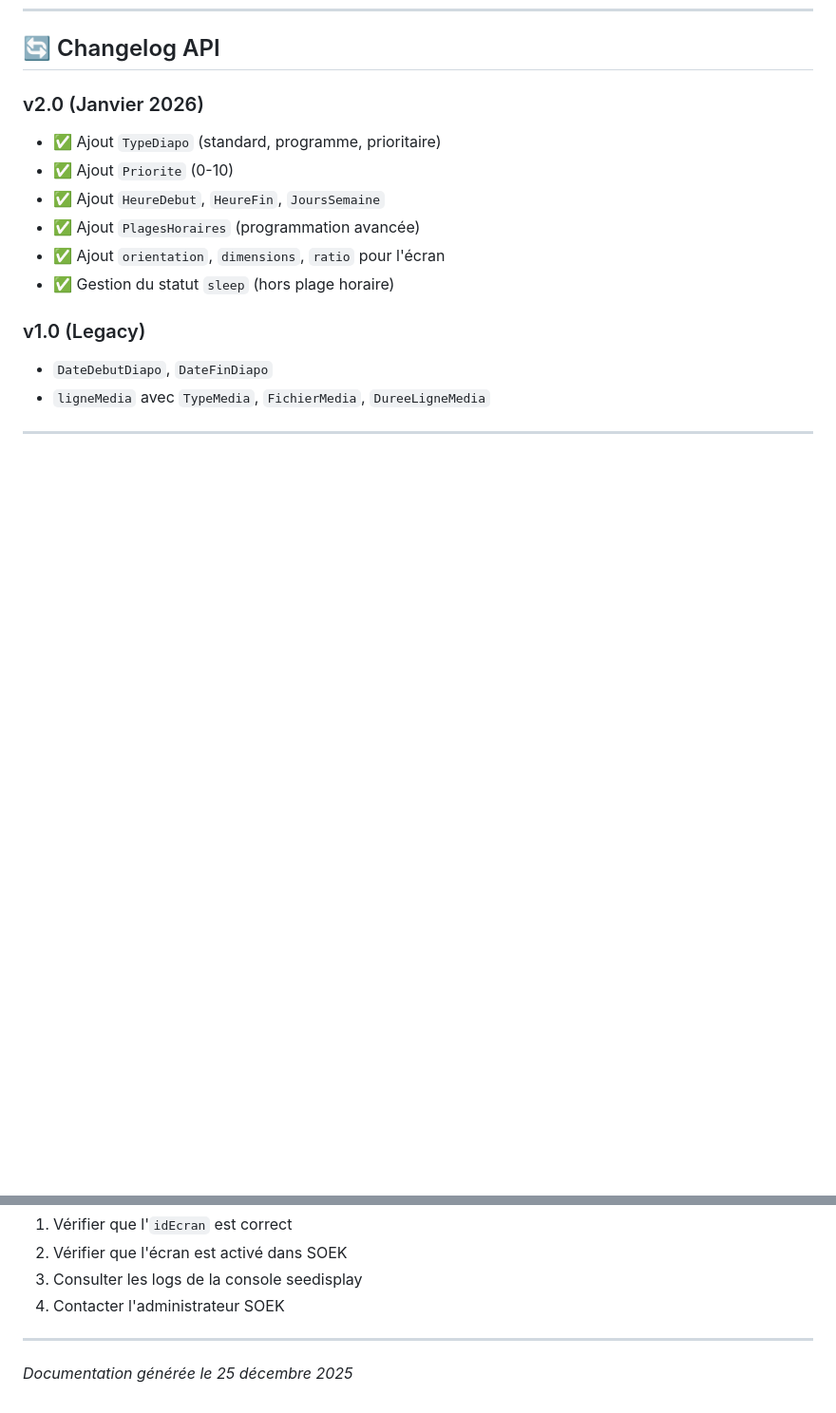
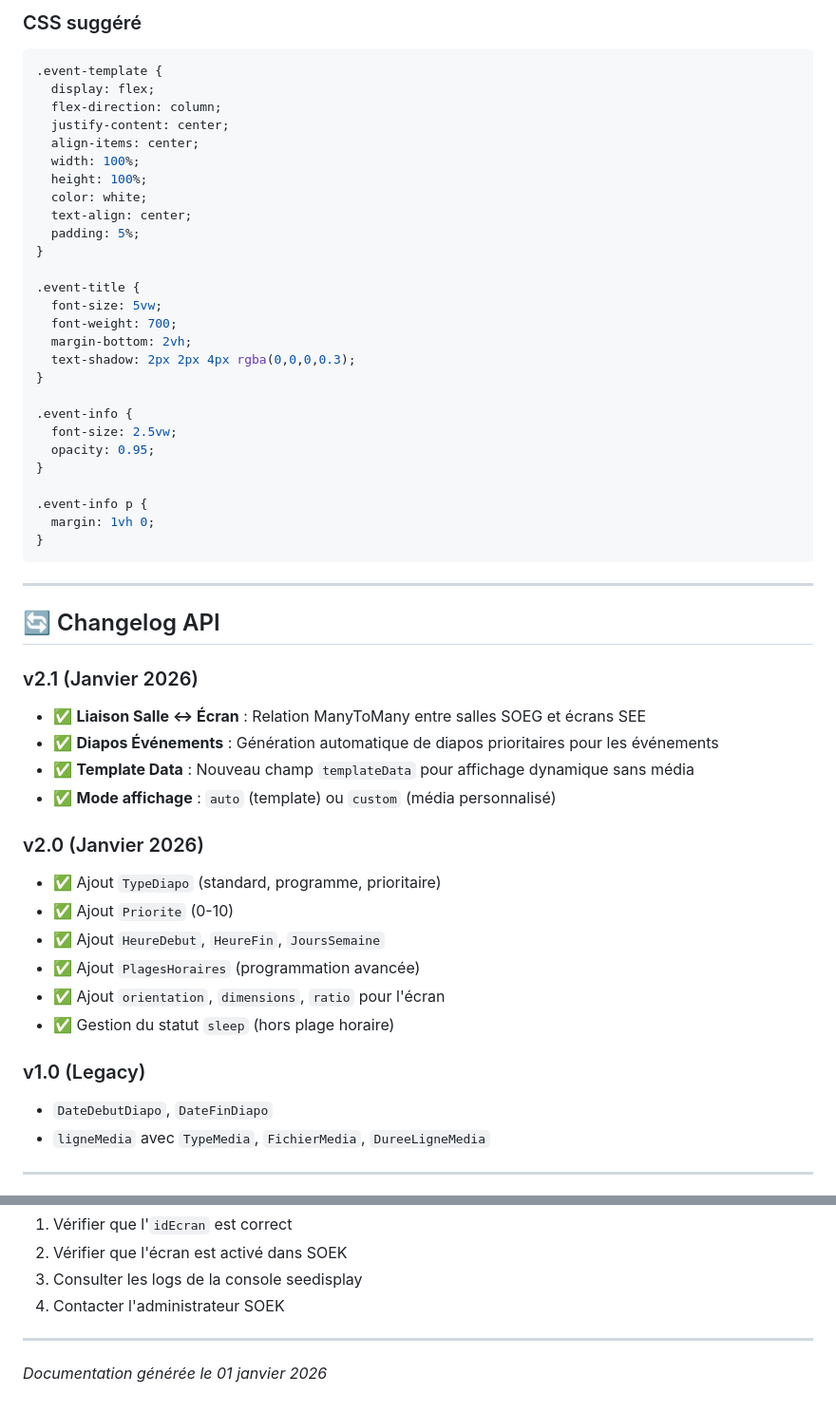
Before and after one commit to AslakFAVREAU/seedisplay, a Markdown page: docs/API_SEEDISPLAY.md, 2 parts joined by grey strips. Shown at 95% size. GitHub-like rendering; blank space fills up the shorter version.

Commit message:
docs: sync API_SEEDISPLAY.md v2.1 - liaison Salle/Ecran et diapos événements

````diff
--- a/docs/API_SEEDISPLAY.md
+++ b/docs/API_SEEDISPLAY.md
@@ -1126,4 +1199,44 @@ async function fetchDiapoData(ecranId) {
+### CSS suggéré
+
+```css
+.event-template {
+  display: flex;
+  flex-direction: column;
+  justify-content: center;
+  align-items: center;
+  width: 100%;
+  height: 100%;
+  color: white;
+  text-align: center;
+  padding: 5%;
+}
+
+.event-title {
+  font-size: 5vw;
+  font-weight: 700;
+  margin-bottom: 2vh;
+  text-shadow: 2px 2px 4px rgba(0,0,0,0.3);
+}
+
+.event-info {
+  font-size: 2.5vw;
+  opacity: 0.95;
+}
+
+.event-info p {
+  margin: 1vh 0;
+}
+```
+
+---
+
 ## 🔄 Changelog API
+
+### v2.1 (Janvier 2026)
+- ✅ **Liaison Salle ↔ Écran** : Relation ManyToMany entre salles SOEG et écrans SEE
+- ✅ **Diapos Événements** : Génération automatique de diapos prioritaires pour les événements
+- ✅ **Template Data** : Nouveau champ `templateData` pour affichage dynamique sans média
+- ✅ **Mode affichage** : `auto` (template) ou `custom` (média personnalisé)
 
 ### v2.0 (Janvier 2026)
 - ✅ Ajout `TypeDiapo` (standard, programme, prioritaire)
@@ -1149,4 +1262,4 @@ En cas de problème avec l'API :
 
 ---
 
-*Documentation générée le 25 décembre 2025*
+*Documentation générée le 01 janvier 2026*
````
Also changed, not shown: other parts of docs/API_SEEDISPLAY.md (+73 -0 lines).
